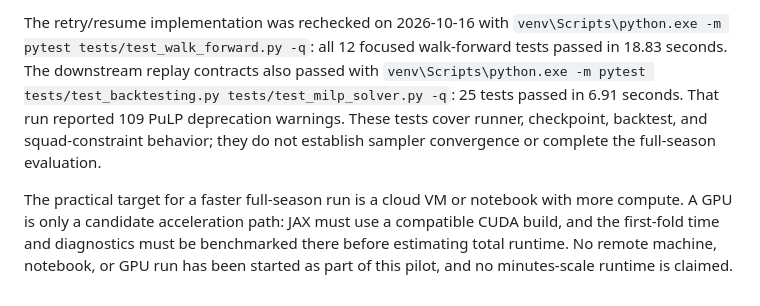
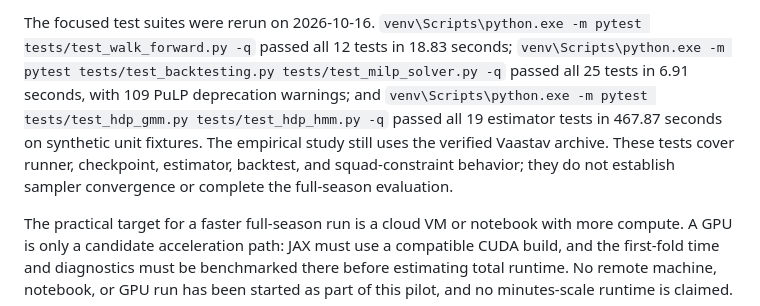
Before and after one commit to TheAlchemistNerd/fpl-sequential-optimisation, a Markdown page: docs/research/walk_forward_study.md, the part around one of its changes. Drawn GitHub-style.

Commit message:
Document model test results and active checkpoint

```diff
--- a/docs/research/walk_forward_study.md
+++ b/docs/research/walk_forward_study.md
@@ -179,5 +179,5 @@ The resume path records sampler settings per fold and supports an explicit retry
 
-The retry/resume implementation was rechecked on 2026-10-16 with `venv\Scripts\python.exe -m pytest tests/test_walk_forward.py -q`: all 12 focused walk-forward tests passed in 18.83 seconds. The downstream replay contracts also passed with `venv\Scripts\python.exe -m pytest tests/test_backtesting.py tests/test_milp_solver.py -q`: 25 tests passed in 6.91 seconds. That run reported 109 PuLP deprecation warnings. These tests cover runner, checkpoint, backtest, and squad-constraint behavior; they do not establish sampler convergence or complete the full-season evaluation.
+The focused test suites were rerun on 2026-10-16. `venv\Scripts\python.exe -m pytest tests/test_walk_forward.py -q` passed all 12 tests in 18.83 seconds; `venv\Scripts\python.exe -m pytest tests/test_backtesting.py tests/test_milp_solver.py -q` passed all 25 tests in 6.91 seconds, with 109 PuLP deprecation warnings; and `venv\Scripts\python.exe -m pytest tests/test_hdp_gmm.py tests/test_hdp_hmm.py -q` passed all 19 estimator tests in 467.87 seconds on synthetic unit fixtures. The empirical study still uses the verified Vaastav archive. These tests cover runner, checkpoint, estimator, backtest, and squad-constraint behavior; they do not establish sampler convergence or complete the full-season evaluation.
 
 The practical target for a faster full-season run is a cloud VM or notebook with more compute. A GPU is only a candidate acceleration path: JAX must use a compatible CUDA build, and the first-fold time and diagnostics must be benchmarked there before estimating total runtime. No remote machine, notebook, or GPU run has been started as part of this pilot, and no minutes-scale runtime is claimed.
 
```
Also changed, not shown: other parts of docs/research/walk_forward_study.md (+2 -2 lines).
